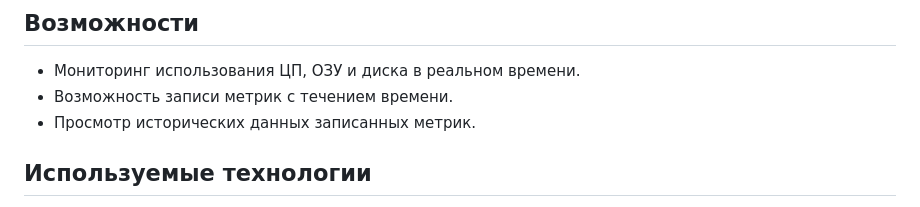
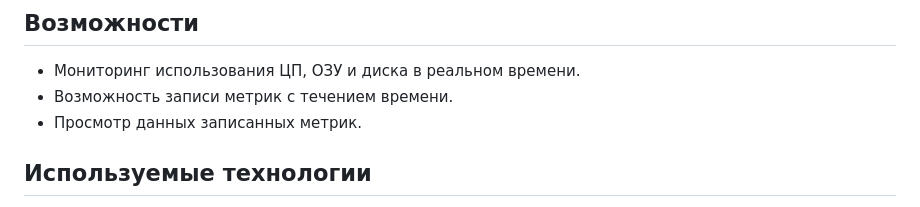
Before and after one commit to SergeyGr07/System-monitor, a Markdown page: README.md, the part around the change. GitHub-like rendering.

```diff
--- a/README.md
+++ b/README.md
@@ -9,7 +9,7 @@
 ## Возможности
 - Мониторинг использования ЦП, ОЗУ и диска в реальном времени.
 - Возможность записи метрик с течением времени.
-- Просмотр исторических данных записанных метрик.
+- Просмотр данных записанных метрик.
 
 ## Используемые технологии
 - **Flask**: Веб-фреймворк для построения приложения.
```
